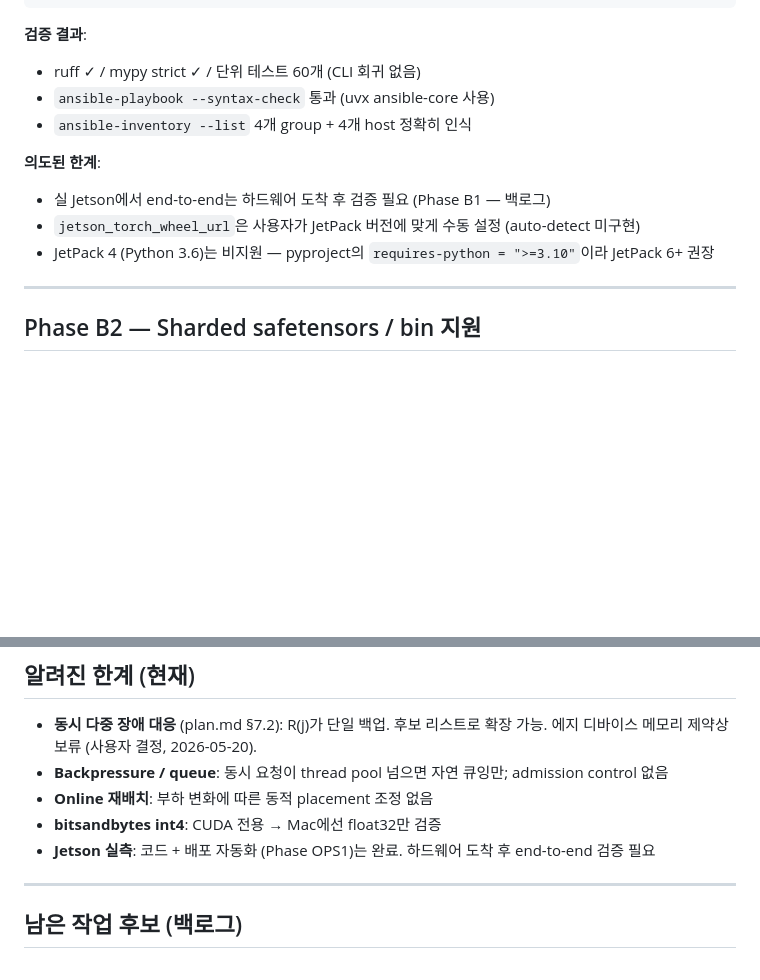
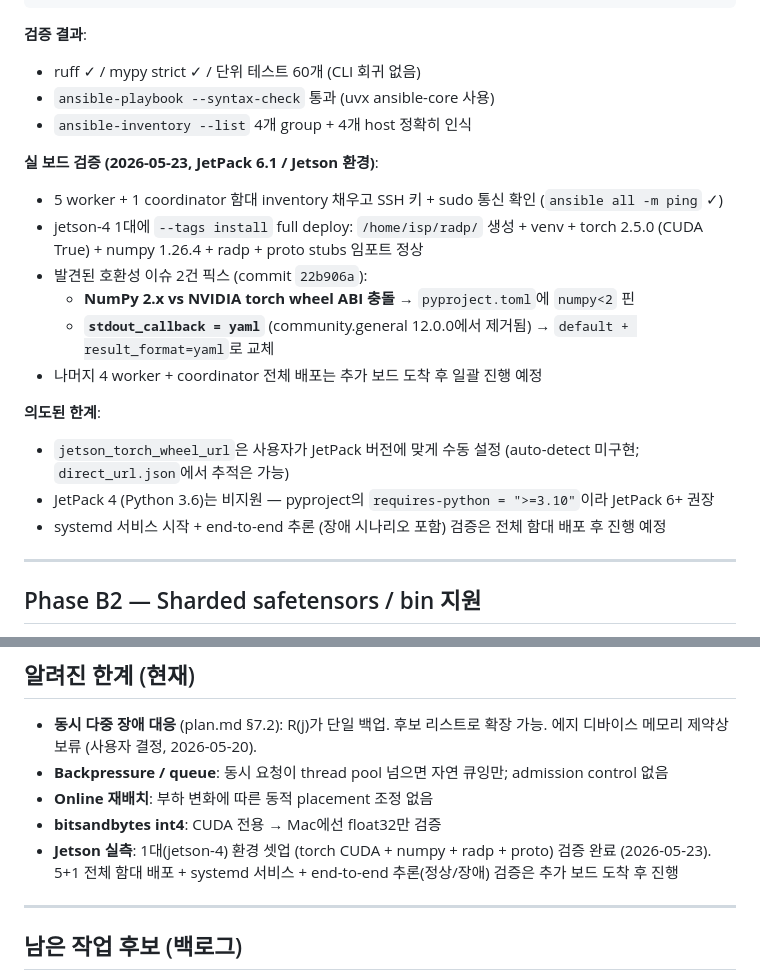
Before and after one commit to hjkim24/RADP, a Markdown page: PHASES.md, 2 parts joined by grey strips. GitHub-like rendering; blank space fills up the shorter version.

Commit message:
docs(phases): log first real Jetson deploy + bug fixes under OPS1
Record what actually happened during the first hardware run on jetson-4:
torch/CUDA/numpy/radp imports clean after the numpy<2 pin and ansible
callback fix. Full fleet rollout still pending more boards.

Co-Authored-By: Claude Opus 4.7 <noreply@anthropic.com>

```diff
--- a/PHASES.md
+++ b/PHASES.md
@@ -307,10 +307,18 @@ ansible workers -a "journalctl -u radp-worker -n 50"
 - `ansible-playbook --syntax-check` 통과 (uvx ansible-core 사용)
 - `ansible-inventory --list` 4개 group + 4개 host 정확히 인식
 
+**실 보드 검증 (2026-05-23, JetPack 6.1 / Jetson 환경)**:
+- 5 worker + 1 coordinator 함대 inventory 채우고 SSH 키 + sudo 통신 확인 (`ansible all -m ping` ✓)
+- jetson-4 1대에 `--tags install` full deploy: `/home/isp/radp/` 생성 + venv + torch 2.5.0 (CUDA True) + numpy 1.26.4 + radp + proto stubs 임포트 정상
+- 발견된 호환성 이슈 2건 픽스 (commit `22b906a`):
+  - **NumPy 2.x vs NVIDIA torch wheel ABI 충돌** → `pyproject.toml`에 `numpy<2` 핀
+  - **`stdout_callback = yaml`** (community.general 12.0.0에서 제거됨) → `default + result_format=yaml`로 교체
+- 나머지 4 worker + coordinator 전체 배포는 추가 보드 도착 후 일괄 진행 예정
+
 **의도된 한계**:
-- 실 Jetson에서 end-to-end는 하드웨어 도착 후 검증 필요 (Phase B1 — 백로그)
-- `jetson_torch_wheel_url`은 사용자가 JetPack 버전에 맞게 수동 설정 (auto-detect 미구현)
+- `jetson_torch_wheel_url`은 사용자가 JetPack 버전에 맞게 수동 설정 (auto-detect 미구현; `direct_url.json`에서 추적은 가능)
 - JetPack 4 (Python 3.6)는 비지원 — pyproject의 `requires-python = ">=3.10"`이라 JetPack 6+ 권장
+- systemd 서비스 시작 + end-to-end 추론 (장애 시나리오 포함) 검증은 전체 함대 배포 후 진행 예정
 
 ---
 
@@ -428,7 +436,7 @@ ansible workers -a "journalctl -u radp-worker -n 50"
 - **Backpressure / queue**: 동시 요청이 thread pool 넘으면 자연 큐잉만; admission control 없음
 - **Online 재배치**: 부하 변화에 따른 동적 placement 조정 없음
 - **bitsandbytes int4**: CUDA 전용 → Mac에선 float32만 검증
-- **Jetson 실측**: 코드 + 배포 자동화 (Phase OPS1)는 완료. 하드웨어 도착 후 end-to-end 검증 필요
+- **Jetson 실측**: 1대(jetson-4) 환경 셋업 (torch CUDA + numpy + radp + proto) 검증 완료 (2026-05-23). 5+1 전체 함대 배포 + systemd 서비스 + end-to-end 추론(정상/장애) 검증은 추가 보드 도착 후 진행
 
 ---
 
```
